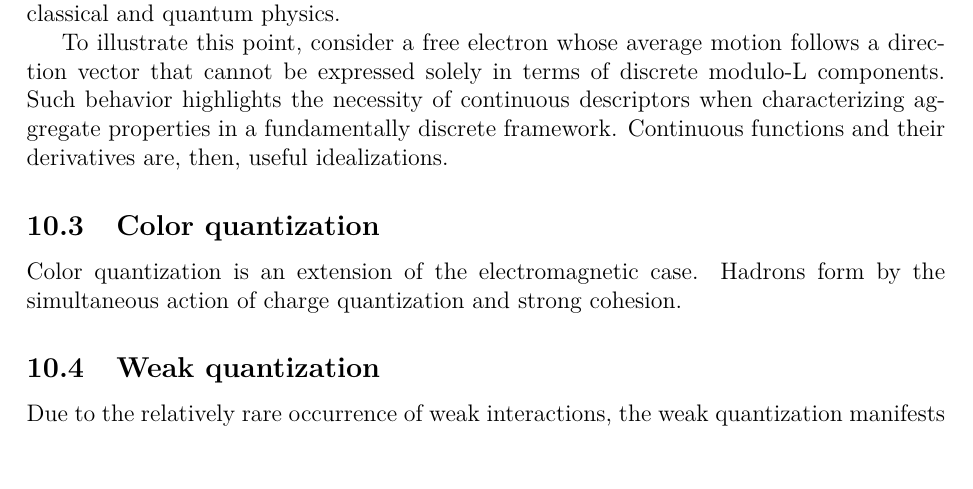
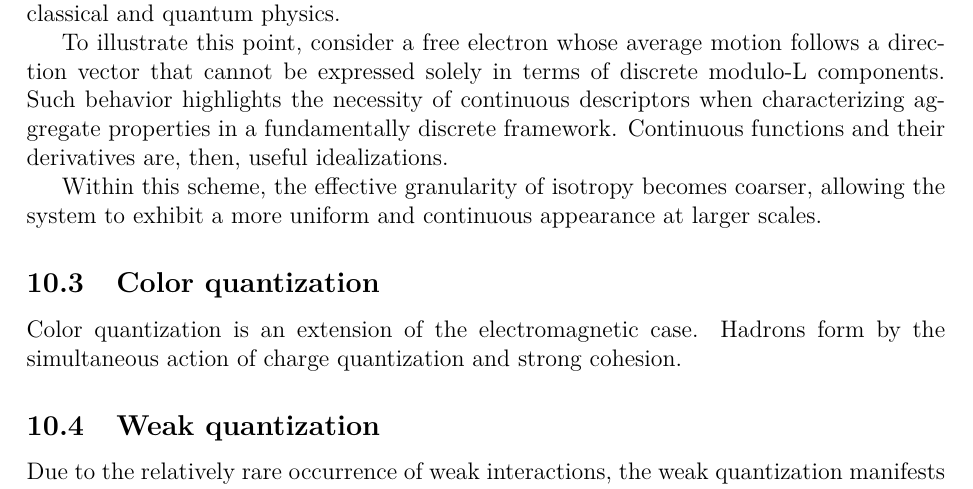
Before and after one commit to automaton3d/automaton, a LaTeX paper (zenodo/main.tex): part of page 24 of 41, cut so that both start at the same text, the shorter picture padded with empty space. Compiled offline with pdfLaTeX.

Commit message:
Update main.tex

```diff
--- a/zenodo/main.tex
+++ b/zenodo/main.tex
@@ -807,6 +807,8 @@ The emergence of localized particles as assemblies of numerous discrete fragment
 
 To illustrate this point, consider a free electron whose average motion follows a direction vector that cannot be expressed solely in terms of discrete modulo-L components. Such behavior highlights the necessity of continuous descriptors when characterizing aggregate properties in a fundamentally discrete framework. Continuous functions and their derivatives are, then, useful idealizations.
 
+Within this scheme, the effective granularity of isotropy becomes coarser, allowing the system to exhibit a more uniform and continuous appearance at larger scales.
+
 \subsection{Color quantization}
 Color quantization is an extension of the electromagnetic case. Hadrons form by the simultaneous action of charge quantization and strong cohesion.
 
```
